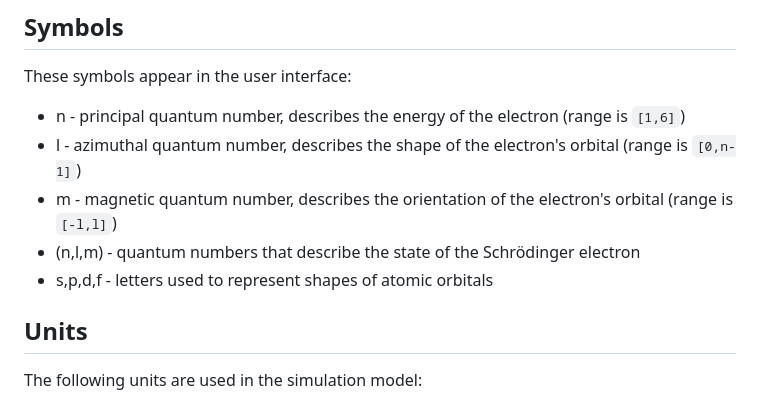
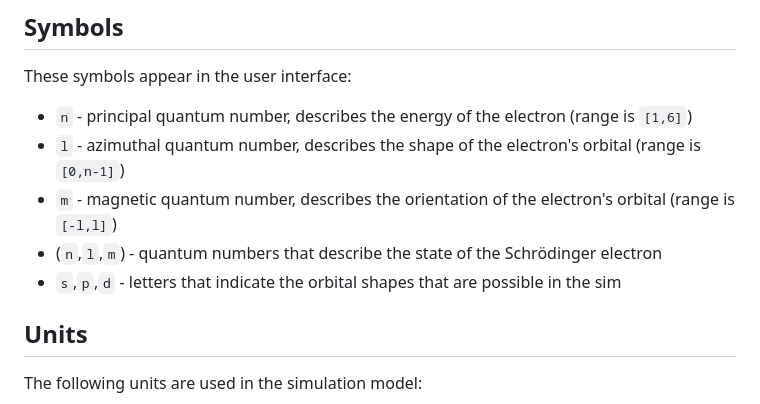
Before and after one commit to phetsims/models-of-the-hydrogen-atom, a Markdown page: doc/model.md, the part around one of its changes. Drawn GitHub-style.

```diff
--- a/doc/model.md
+++ b/doc/model.md
@@ -10,11 +10,11 @@ It is assumed that the reader is familiar with atomic models and quantum mechani
 
 These symbols appear in the user interface:
 
-* n - principal quantum number, describes the energy of the electron (range is `[1,6]`)
-* l - azimuthal quantum number, describes the shape of the electron's orbital (range is `[0,n-1]`)
-* m - magnetic quantum number, describes the orientation of the electron's orbital (range is `[-l,l]`)
-* (n,l,m) - quantum numbers that describe the state of the Schrödinger electron
-* s,p,d,f - letters used to represent shapes of atomic orbitals
+* `n` - principal quantum number, describes the energy of the electron (range is `[1,6]`)
+* `l` - azimuthal quantum number, describes the shape of the electron's orbital (range is `[0,n-1]`)
+* `m` - magnetic quantum number, describes the orientation of the electron's orbital (range is `[-l,l]`)
+* (`n`,`l`,`m`) - quantum numbers that describe the state of the Schrödinger electron
+* `s`,`p`,`d` - letters that indicate the orbital shapes that are possible in the sim
 
 ## Units
 
```
Also changed, not shown: other parts of doc/model.md (+9 -9 lines).
